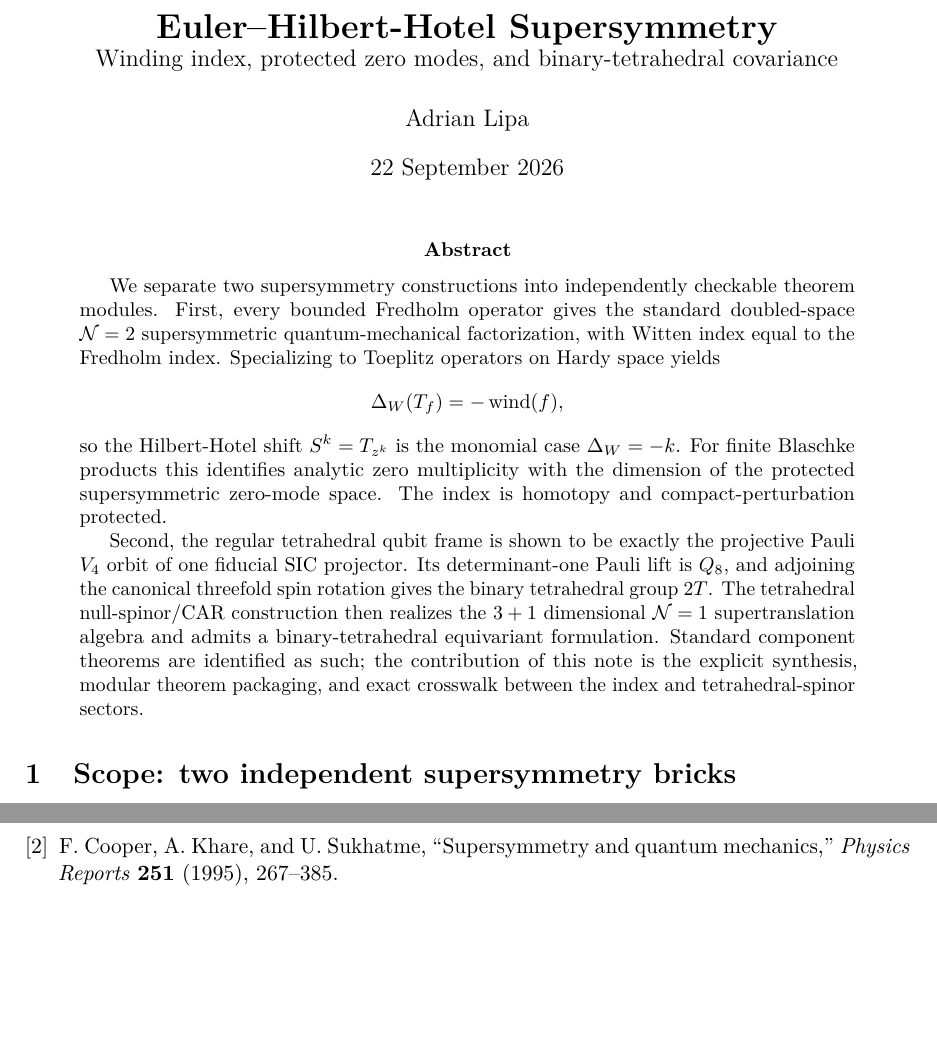
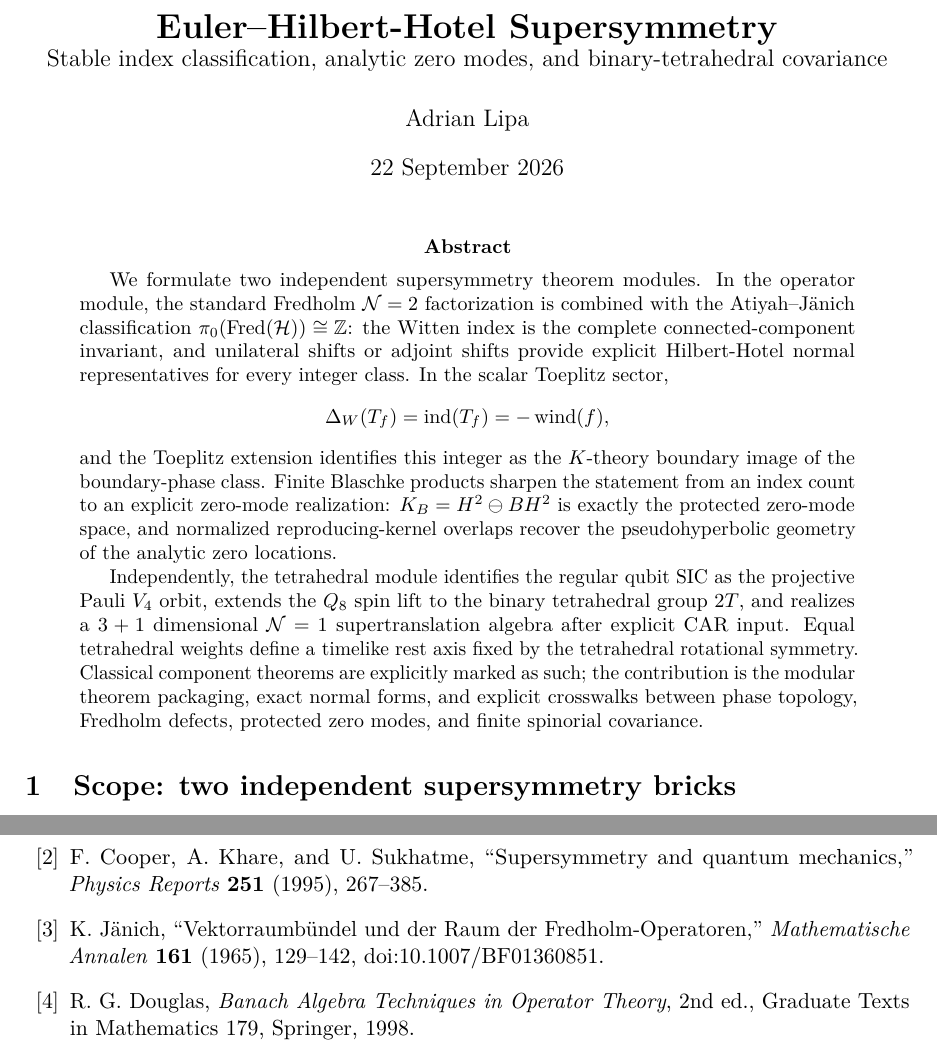
Before and after one commit to AdrianLipa90/Infinities, a LaTeX paper (papers/euler_hilbert_hotel_supersymmetry.tex): two parts of pages 1 and 11 of 12, joined at a grey line, cut so that both start at the same text, the shorter picture padded with empty space. Compiled offline with pdfLaTeX.

Commit message:
Promote paper to v0.3 stable SUSY classification

```diff
--- a/papers/euler_hilbert_hotel_supersymmetry.tex
+++ b/papers/euler_hilbert_hotel_supersymmetry.tex
@@ -17,19 +17,19 @@
 \newcommand{\indop}{\operatorname{ind}}
 \newcommand{\Span}{\operatorname{span}}
 \newcommand{\diagop}{\operatorname{diag}}
-\title{\textbf{Euler--Hilbert-Hotel Supersymmetry}\\\large Winding index, protected zero modes, and binary-tetrahedral covariance}
+\title{\textbf{Euler--Hilbert-Hotel Supersymmetry}\\\large Stable index classification, analytic zero modes, and binary-tetrahedral covariance}
 \author{Adrian Lipa}
 \date{22 September 2026}
 \begin{document}
 \maketitle
 \begin{abstract}
-We separate two supersymmetry constructions into independently checkable theorem modules. First, every bounded Fredholm operator gives the standard doubled-space $\mathcal N=2$ supersymmetric quantum-mechanical factorization, with Witten index equal to the Fredholm index. Specializing to Toeplitz operators on Hardy space yields
+We formulate two independent supersymmetry theorem modules. In the operator module, the standard Fredholm $\mathcal N=2$ factorization is combined with the Atiyah--J\"anich classification $\pi_0(\operatorname{Fred}(\mathcal H))\cong\mathbb Z$: the Witten index is the complete connected-component invariant, and unilateral shifts or adjoint shifts provide explicit Hilbert-Hotel normal representatives for every integer class. In the scalar Toeplitz sector,
 \[
-\Delta_W(T_f)=-\operatorname{wind}(f),
+\Delta_W(T_f)=\operatorname{ind}(T_f)=-\operatorname{wind}(f),
 \]
-so the Hilbert-Hotel shift $S^k=T_{z^k}$ is the monomial case $\Delta_W=-k$. For finite Blaschke products this identifies analytic zero multiplicity with the dimension of the protected supersymmetric zero-mode space. The index is homotopy and compact-perturbation protected.
+and the Toeplitz extension identifies this integer as the $K$-theory boundary image of the boundary-phase class. Finite Blaschke products sharpen the statement from an index count to an explicit zero-mode realization: $K_B=H^2\ominus BH^2$ is exactly the protected zero-mode space, and normalized reproducing-kernel overlaps recover the pseudohyperbolic geometry of the analytic zero locations.
 
-Second, the regular tetrahedral qubit frame is shown to be exactly the projective Pauli $V_4$ orbit of one fiducial SIC projector. Its determinant-one Pauli lift is $Q_8$, and adjoining the canonical threefold spin rotation gives the binary tetrahedral group $2T$. The tetrahedral null-spinor/CAR construction then realizes the $3+1$ dimensional $\mathcal N=1$ supertranslation algebra and admits a binary-tetrahedral equivariant formulation. Standard component theorems are identified as such; the contribution of this note is the explicit synthesis, modular theorem packaging, and exact crosswalk between the index and tetrahedral-spinor sectors.
+Independently, the tetrahedral module identifies the regular qubit SIC as the projective Pauli $V_4$ orbit, extends the $Q_8$ spin lift to the binary tetrahedral group $2T$, and realizes a $3+1$ dimensional $\mathcal N=1$ supertranslation algebra after explicit CAR input. Equal tetrahedral weights define a timelike rest axis fixed by the tetrahedral rotational symmetry. Classical component theorems are explicitly marked as such; the contribution is the modular theorem packaging, exact normal forms, and explicit crosswalks between phase topology, Fredholm defects, protected zero modes, and finite spinorial covariance.
 \end{abstract}
 \input{ehh_sections/01_scope}
 \input{ehh_sections/02_shift_susy}
@@ -39,5 +39,11 @@ Second, the regular tetrahedral qubit frame is shown to be exactly the projectiv
 \bibitem{Witten1981} E. Witten, ``Dynamical Breaking of Supersymmetry,'' \emph{Nuclear Physics B} \textbf{188} (1981), 513--554.
 \bibitem{Cooper1995} F. Cooper, A. Khare, and U. Sukhatme, ``Supersymmetry and quantum mechanics,'' \emph{Physics Reports} \textbf{251} (1995), 267--385.
+\bibitem{Janich1965} K. J\"anich, ``Vektorraumb\"undel und der Raum der Fredholm-Operatoren,'' \emph{Mathematische Annalen} \textbf{161} (1965), 129--142, doi:10.1007/BF01360851.
+
+\bibitem{Douglas1998} R. G. Douglas, \emph{Banach Algebra Techniques in Operator Theory}, 2nd ed., Graduate Texts in Mathematics 179, Springer, 1998.
+
+\bibitem{Sarason1994} D. Sarason, \emph{Sub-Hardy Hilbert Spaces in the Unit Disk}, Wiley, 1994.
+
 \bibitem{BaumVanErp2021} P. F. Baum and E. van Erp, ``The Index Theorem for Toeplitz Operators as a Corollary of Bott Periodicity,'' \emph{Quarterly Journal of Mathematics} \textbf{72} (2021), 547--569, doi:10.1093/qmath/haab008.
 
 \bibitem{Izumi2026} M. Izumi, ``A generalized winding number formula for the Witten index of a Toeplitz operator,'' \emph{Journal of Spectral Theory}, online first (2026), doi:10.4171/JST/593.
```
Also changed, not shown: papers/euler_hilbert_hotel_supersymmetry.tex (2 more changed lines).
